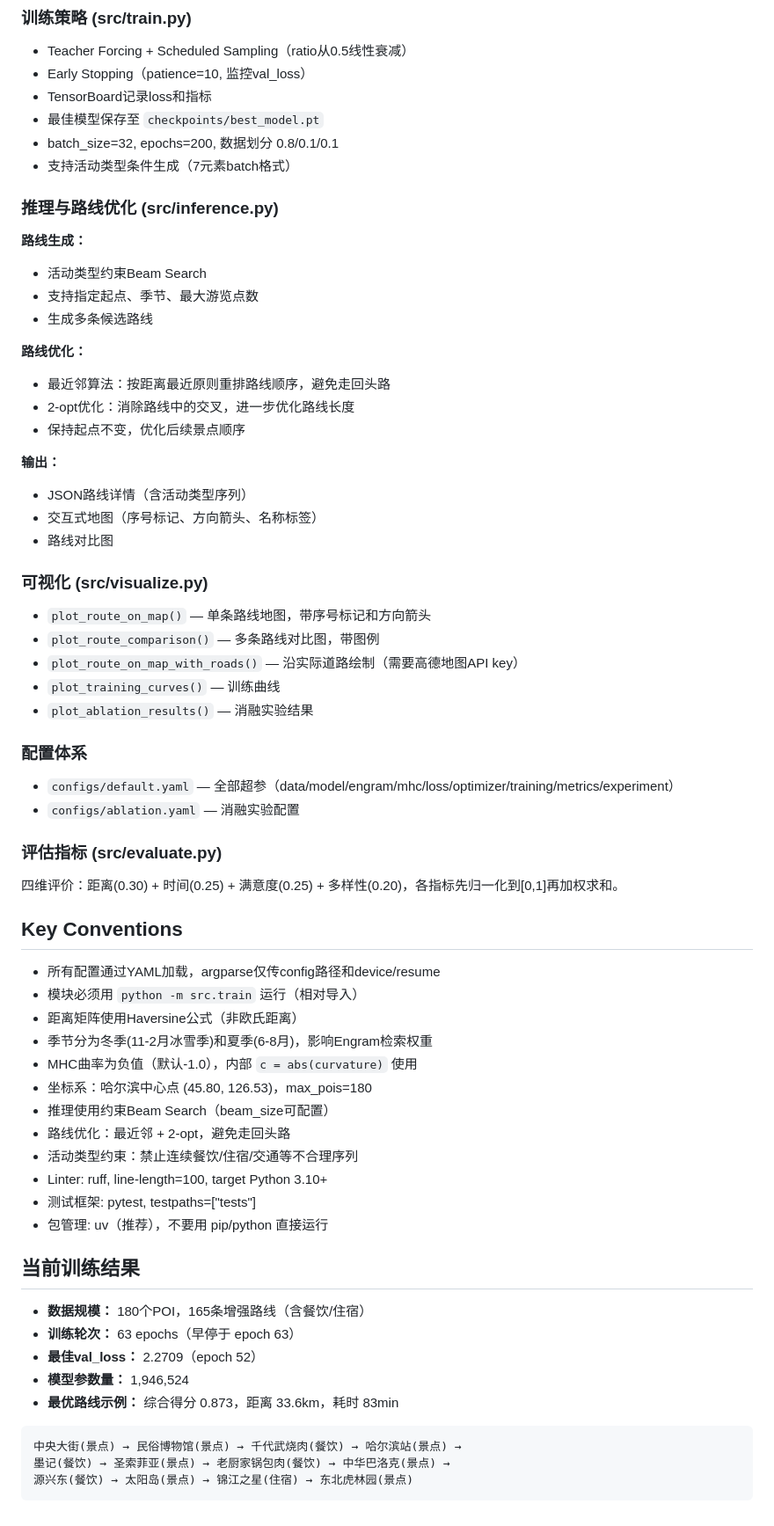
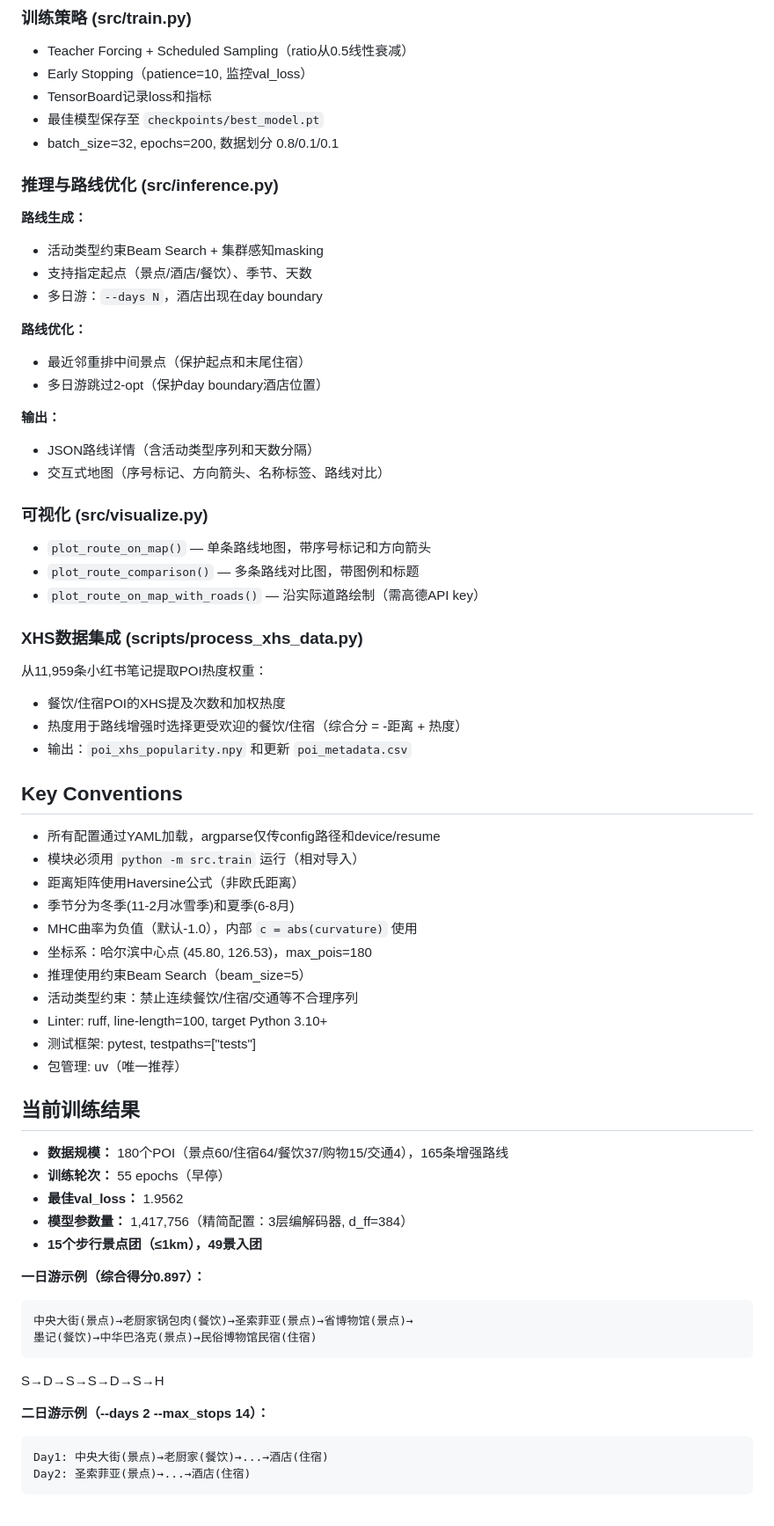
Before and after one commit to Zjrua/Harbin-route-planner, a Markdown page: CLAUDE.md, the part around one of its changes. Shown at 88% size. Drawn GitHub-style.

````diff
--- a/CLAUDE.md
+++ b/CLAUDE.md
@@ -115,66 +135,66 @@ HarbinRouteDataset → DataLoader (train/val/test)
 - TensorBoard记录loss和指标
 - 最佳模型保存至 `checkpoints/best_model.pt`
 - batch_size=32, epochs=200, 数据划分 0.8/0.1/0.1
-- 支持活动类型条件生成（7元素batch格式）
 
 ### 推理与路线优化 (src/inference.py)
 
 **路线生成：**
-- 活动类型约束Beam Search
-- 支持指定起点、季节、最大游览点数
-- 生成多条候选路线
+- 活动类型约束Beam Search + 集群感知masking
+- 支持指定起点（景点/酒店/餐饮）、季节、天数
+- 多日游：`--days N`，酒店出现在day boundary
 
 **路线优化：**
-- 最近邻算法：按距离最近原则重排路线顺序，避免走回头路
-- 2-opt优化：消除路线中的交叉，进一步优化路线长度
-- 保持起点不变，优化后续景点顺序
+- 最近邻重排中间景点（保护起点和末尾住宿）
+- 多日游跳过2-opt（保护day boundary酒店位置）
 
 **输出：**
-- JSON路线详情（含活动类型序列）
-- 交互式地图（序号标记、方向箭头、名称标签）
-- 路线对比图
+- JSON路线详情（含活动类型序列和天数分隔）
+- 交互式地图（序号标记、方向箭头、名称标签、路线对比）
 
 ### 可视化 (src/visualize.py)
 
 - `plot_route_on_map()` — 单条路线地图，带序号标记和方向箭头
-- `plot_route_comparison()` — 多条路线对比图，带图例
-- `plot_route_on_map_with_roads()` — 沿实际道路绘制（需要高德地图API key）
-- `plot_training_curves()` — 训练曲线
-- `plot_ablation_results()` — 消融实验结果
+- `plot_route_comparison()` — 多条路线对比图，带图例和标题
+- `plot_route_on_map_with_roads()` — 沿实际道路绘制（需高德API key）
 
-### 配置体系
+### XHS数据集成 (scripts/process_xhs_data.py)
 
-- `configs/default.yaml` — 全部超参（data/model/engram/mhc/loss/optimizer/training/metrics/experiment）
-- `configs/ablation.yaml` — 消融实验配置
-
-### 评估指标 (src/evaluate.py)
-
-四维评价：距离(0.30) + 时间(0.25) + 满意度(0.25) + 多样性(0.20)，各指标先归一化到[0,1]再加权求和。
+从11,959条小红书笔记提取POI热度权重：
+- 餐饮/住宿POI的XHS提及次数和加权热度
+- 热度用于路线增强时选择更受欢迎的餐饮/住宿（综合分 = -距离 + 热度）
+- 输出：`poi_xhs_popularity.npy` 和更新 `poi_metadata.csv`
 
 ## Key Conventions
 
 - 所有配置通过YAML加载，argparse仅传config路径和device/resume
 - 模块必须用 `python -m src.train` 运行（相对导入）
 - 距离矩阵使用Haversine公式（非欧氏距离）
-- 季节分为冬季(11-2月冰雪季)和夏季(6-8月)，影响Engram检索权重
+- 季节分为冬季(11-2月冰雪季)和夏季(6-8月)
 - MHC曲率为负值（默认-1.0），内部 `c = abs(curvature)` 使用
 - 坐标系：哈尔滨中心点 (45.80, 126.53)，max_pois=180
-- 推理使用约束Beam Search（beam_size可配置）
-- 路线优化：最近邻 + 2-opt，避免走回头路
+- 推理使用约束Beam Search（beam_size=5）
 - 活动类型约束：禁止连续餐饮/住宿/交通等不合理序列
 - Linter: ruff, line-length=100, target Python 3.10+
 - 测试框架: pytest, testpaths=["tests"]
-- 包管理: uv（推荐），不要用 pip/python 直接运行
+- 包管理: uv（唯一推荐）
 
 ## 当前训练结果
 
-- **数据规模：** 180个POI，165条增强路线（含餐饮/住宿）
-- **训练轮次：** 63 epochs（早停于 epoch 63）
-- **最佳val_loss：** 2.2709（epoch 52）
-- **模型参数量：** 1,946,524
-- **最优路线示例：** 综合得分 0.873，距离 33.6km，耗时 83min
+- **数据规模：** 180个POI（景点60/住宿64/餐饮37/购物15/交通4），165条增强路线
+- **训练轮次：** 55 epochs（早停）
+- **最佳val_loss：** 1.9562
+- **模型参数量：** 1,417,756（精简配置：3层编解码器, d_ff=384）
+- **15个步行景点团（≤1km），49景入团**
+
+**一日游示例（综合得分0.897）：**
 ```
-中央大街(景点) → 民俗博物馆(景点) → 千代武烧肉(餐饮) → 哈尔滨站(景点) →
-墨记(餐饮) → 圣索菲亚(景点) → 老厨家锅包肉(餐饮) → 中华巴洛克(景点) →
-源兴东(餐饮) → 太阳岛(景点) → 锦江之星(住宿) → 东北虎林园(景点)
+中央大街(景点)→老厨家锅包肉(餐饮)→圣索菲亚(景点)→省博物馆(景点)→
+墨记(餐饮)→中华巴洛克(景点)→民俗博物馆民宿(住宿)
 ```
+S→D→S→S→D→S→H
+
+**二日游示例（--days 2 --max_stops 14）：**
+```
+Day1: 中央大街(景点)→老厨家(餐饮)→...→酒店(住宿)
+Day2: 圣索菲亚(景点)→...→酒店(住宿)
+```
````
Also changed, not shown: other parts of CLAUDE.md (+39 -19 lines), README.md (+58 -44 lines).
